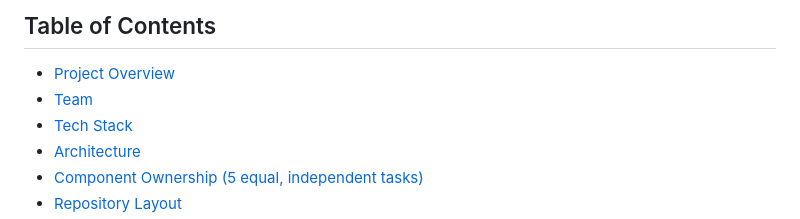
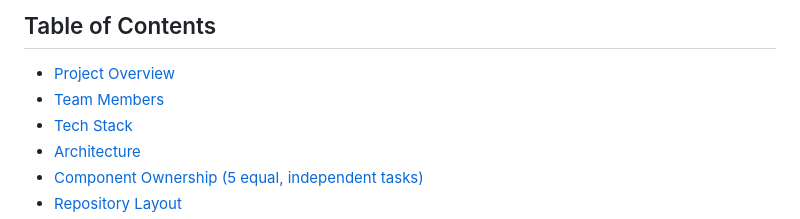
Before and after one commit to Andrewgamil/DockGuard, a Markdown page: README.md, the part around the change. Drawn GitHub-style.

```diff
--- a/README.md
+++ b/README.md
@@ -8,7 +8,7 @@ Build, containerize, and monitor a functional URL shortener webservice. The full
 ## Table of Contents
 
 * [Project Overview](#project-overview)
-* [Team](#team)
+* [Team Members](#team)
 * [Tech Stack](#tech-stack)
 * [Architecture](#architecture)
 * [Component Ownership (5 equal, independent tasks)](#component-ownership-5-equal-independent-tasks)
```
